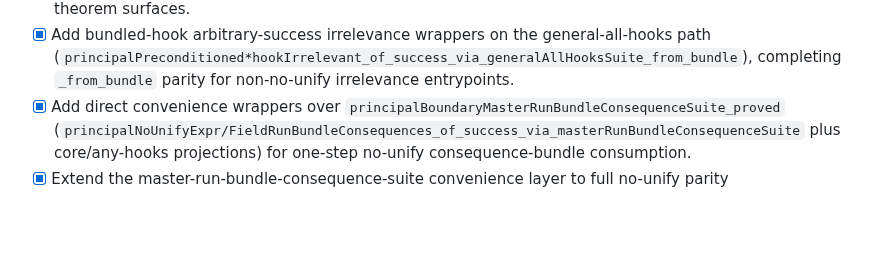
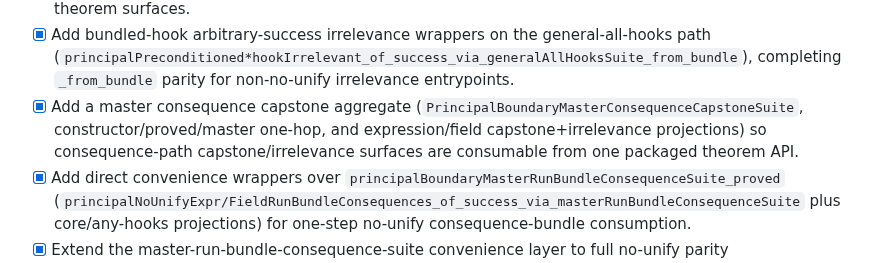
Before and after one commit to amplifiedai/kea, a Markdown page: formal/ROADMAP.md, the part around the change. Drawn GitHub-style; blank space fills up the shorter version.

Commit message:
docs: record master consequence capstone aggregate

```diff
--- a/formal/ROADMAP.md
+++ b/formal/ROADMAP.md
@@ -103,6 +103,7 @@ Concrete milestone checklist for moving from the current fuel model to an implem
 - [x] Add arbitrary-success hook-irrelevance wrappers on the consequence route (`principalBoundaryMasterSuite_allHooks_irrelevance_{expr,field}_via_consequenceSuite`, `principalPreconditioned*hookIrrelevant_of_success_via_masterRunBundleConsequenceSuite*`, `principalPreconditioned*hookIrrelevant_of_success_via_masterSuite*`) so non-no-unify fixed-run irrelevance also routes through the consequence-path layer.
 - [x] Add bundled-hook no-unify hook-irrelevance wrappers/aliases (`...hookIrrelevant_of_success_noUnify_via_*Suite_from_bundle`, `principalNoUnifyPreconditioned*hookIrrelevant_of_success_via_*Suite_from_bundle`) across all-hooks/master/master-consequence entry layers, completing `_from_bundle` parity for no-unify irrelevance theorem surfaces.
 - [x] Add bundled-hook arbitrary-success irrelevance wrappers on the general-all-hooks path (`principalPreconditioned*hookIrrelevant_of_success_via_generalAllHooksSuite_from_bundle`), completing `_from_bundle` parity for non-no-unify irrelevance entrypoints.
+- [x] Add a master consequence capstone aggregate (`PrincipalBoundaryMasterConsequenceCapstoneSuite`, constructor/proved/master one-hop, and expression/field capstone+irrelevance projections) so consequence-path capstone/irrelevance surfaces are consumable from one packaged theorem API.
 - [x] Add direct convenience wrappers over `principalBoundaryMasterRunBundleConsequenceSuite_proved` (`principalNoUnifyExpr/FieldRunBundleConsequences_of_success_via_masterRunBundleConsequenceSuite` plus core/any-hooks projections) for one-step no-unify consequence-bundle consumption.
 - [x] Extend the master-run-bundle-consequence-suite convenience layer to full no-unify parity (`principalPreconditioned*_*`, `principalPreconditionedCoreIff*_*`, `principalPreconditioned*hookIrrelevant*_*_of_success_noUnify_via_masterRunBundleConsequenceSuite`) so bundled/any-hooks and `↔`/irrelevance surfaces are all one-step from the aggregate consequence suite.
 - [x] Add matching run-bundle convenience wrappers over `principalBoundaryMasterRunBundleConsequenceSuite_proved` (`principalPreconditioned*AllHooksRunBundle_of_success_via_masterRunBundleConsequenceSuite*` plus no-unify variants) so arbitrary-success and no-unify run-bundle access can route through the consequence-suite aggregate entrypoint.
```
